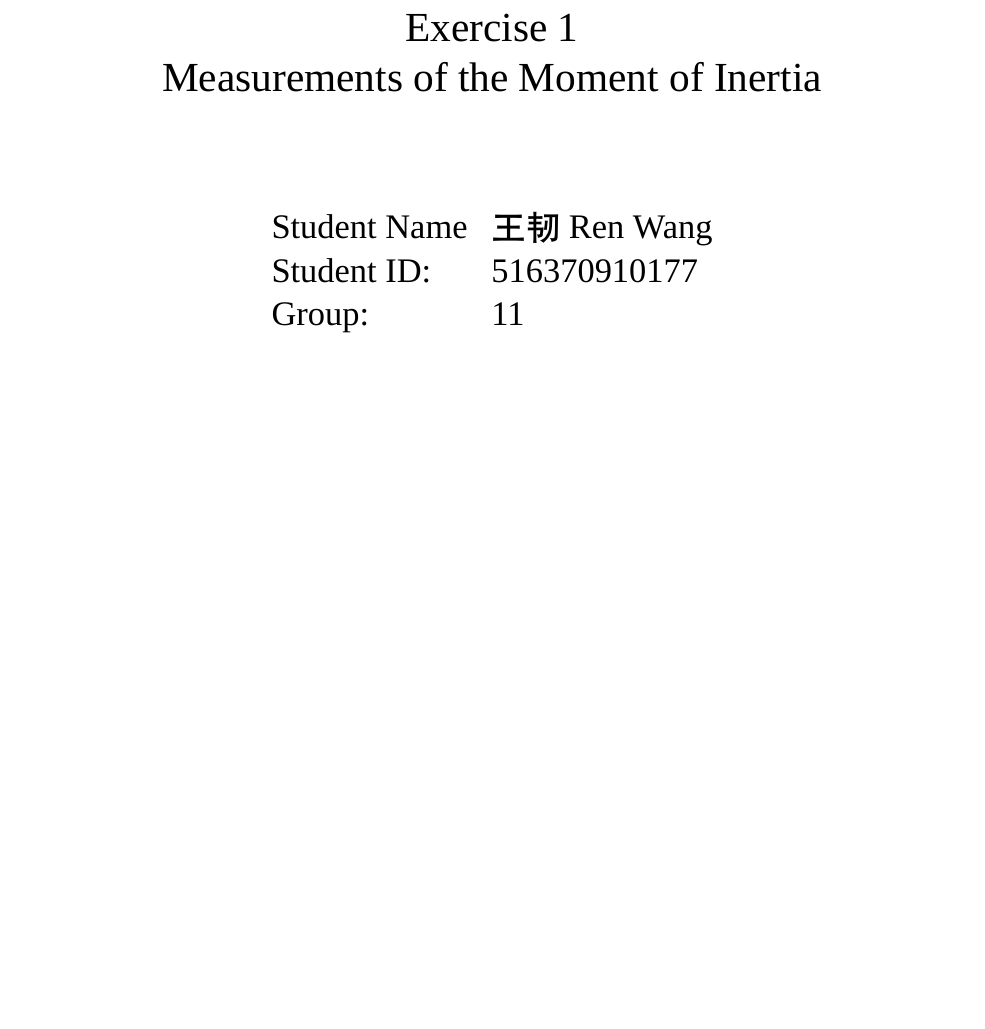
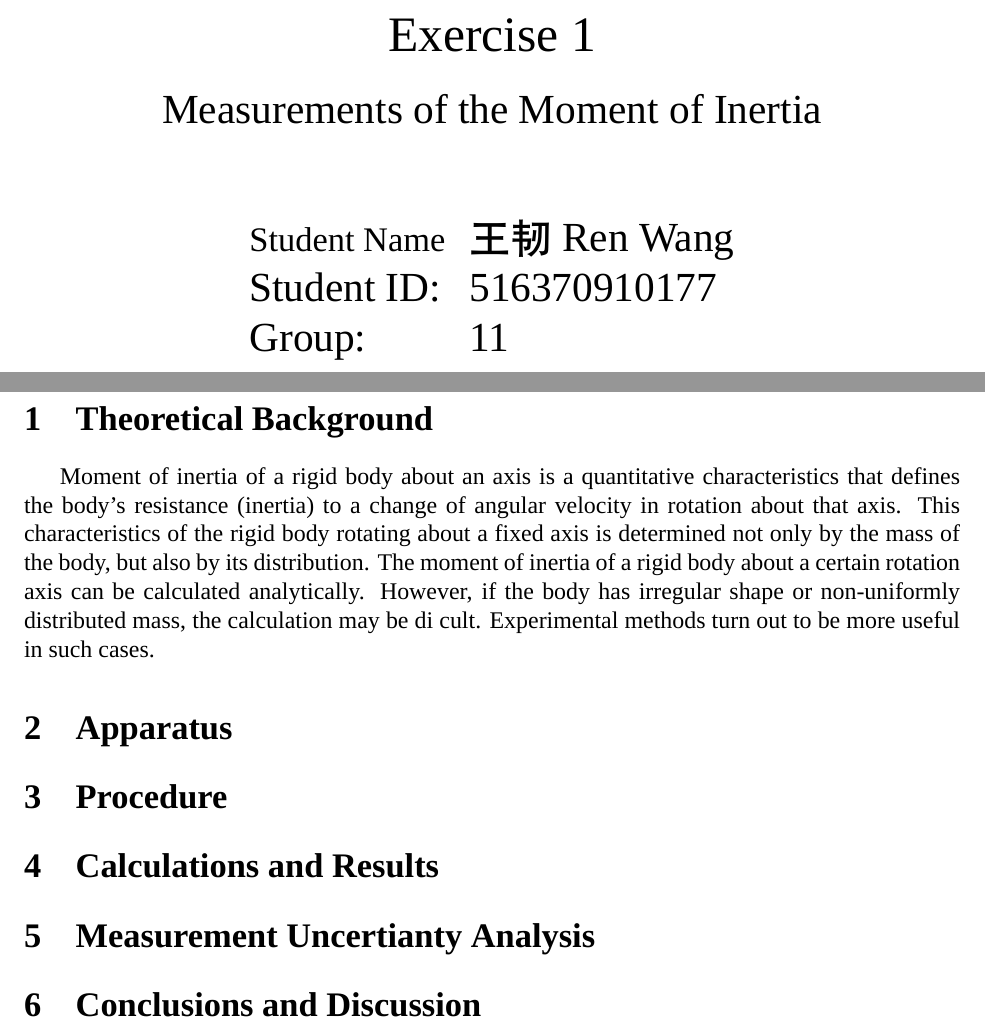
Before and after one commit to iamwrm/VP141_Report_Latex, a LaTeX document (p1ReportWR.tex, which reads cover.tex): part of page 1 of 2 before the commit and two parts of pages 1 and 2 of 2 after it, the two joined at a grey line, cut so that both start at the same text, the shorter picture padded with empty space. Compiled offline with XeLaTeX; a missing font is replaced by an installed copy or a similar font.

Commit message:
theoretical

```diff
--- a/cover.tex
+++ b/cover.tex
@@ -1,15 +1,19 @@
-\vspace*{6cm}
+\begin{titlepage}
+
+\vspace*{5cm}
 
 \begin{center}
-\LARGE{
-	Exercise 1 \\
-	Measurements of the Moment of Inertia}
 
-\Large
+\Huge{Exercise 1} \\
 
-\vspace*{2cm}
+\vspace{0.4cm}
+
+\LARGE{Measurements of the Moment of Inertia}
+
+\vspace*{1.6cm}
 
 \begin{tabular}{ll}
+\Large
 Student Name & {\fontspec{Hei}\selectfont 王韧}  Ren Wang \\
 Student ID: & 516370910177 \\
 Group: & 11 \\
--- a/p1ReportWR.tex
+++ b/p1ReportWR.tex
@@ -1,8 +1,9 @@
 \documentclass[12pt,a4paper]{article}
+
 \usepackage[letterpaper]{geometry}
 
 \usepackage{times}
-\geometry{top=1.0in, bottom=1.5in, left=1.0in, right=1.0in}
+\geometry{top=1.0in, bottom=1.0in, left=1.0in, right=1.0in}
 
 \usepackage{fancyhdr}
 \pagestyle{fancy}
@@ -34,7 +35,32 @@
 \begin{document}
 
 \input{cover}
+
 \newpage
-\input{main}
+
+\section{Theoretical Background}
+
+Moment of inertia of a rigid body about an axis is a quantitative
+characteristics that defines the body’s resistance (inertia) to a change of
+angular velocity in rotation about that axis.
+This characteristics of the rigid body rotating about a fixed axis is determined
+not only by the mass of the body, but also by its distribution.
+The moment of inertia of a rigid body about a certain rotation axis can be
+calculated analytically.
+However, if the body has irregular shape or non-uniformly distributed mass, the
+calculation may be di cult.
+Experimental methods turn out to be more useful in such cases.
+
+\section{Apparatus}
+
+\section{Procedure}
+
+\section{Calculations and Results}
+
+\section{Measurement Uncertianty Analysis}
+
+\section{Conclusions and Discussion}
+
+% data sheet
 
 \end{document}
```
Also changed, not shown: p1ReportWR.pdf, cover.tex (1 more changed lines), 2 other files.
